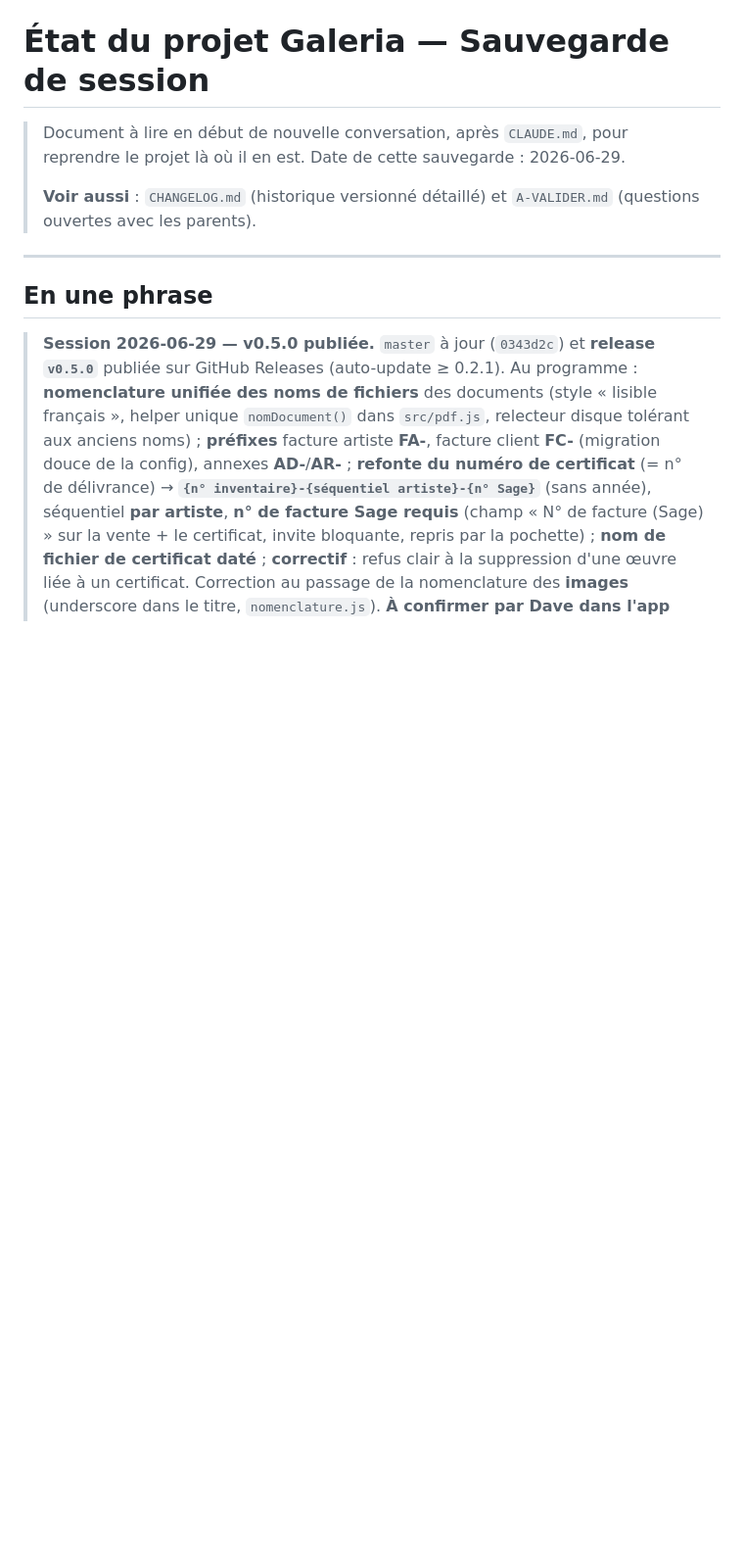
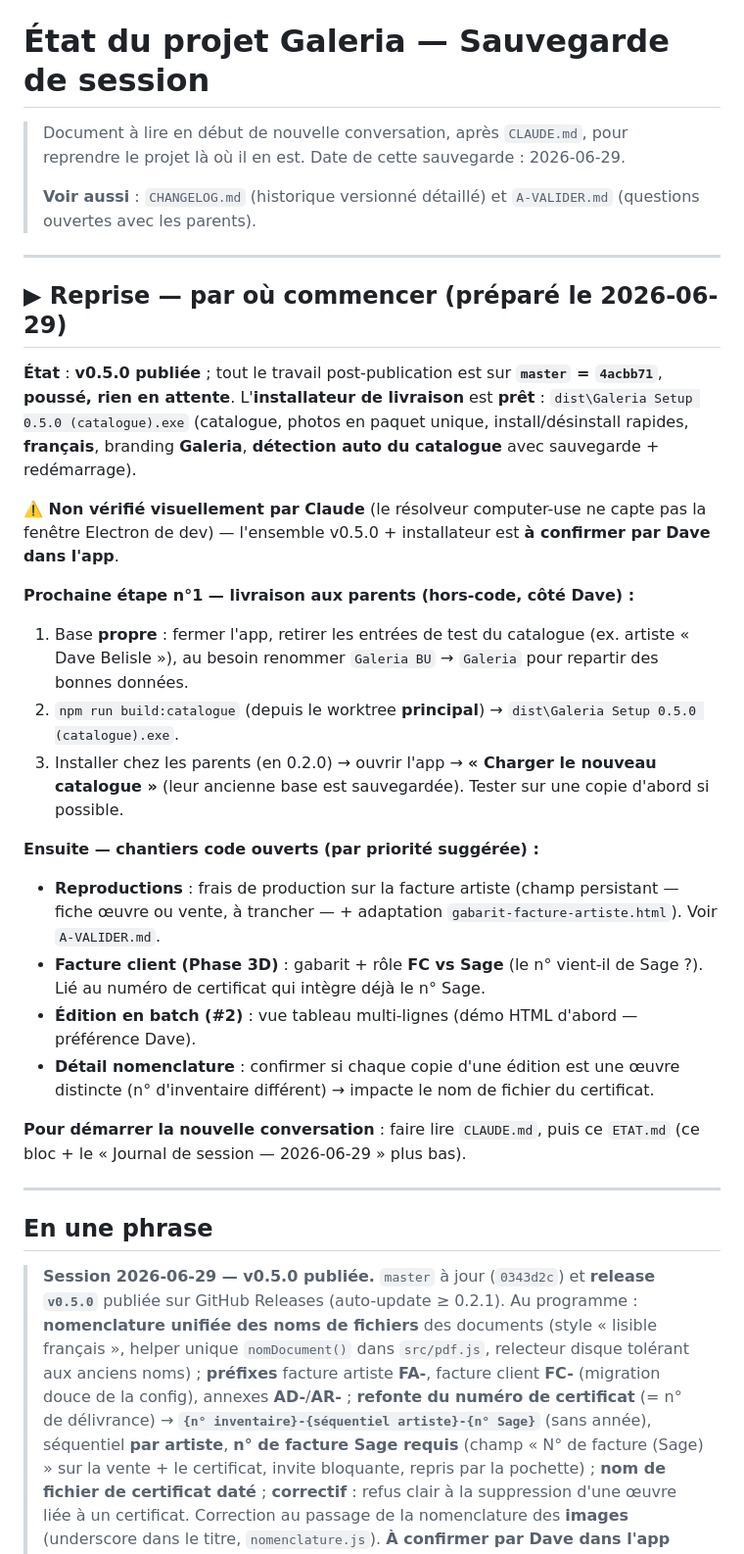
Before and after one commit to YadoxB/Galeria, a Markdown page: ETAT.md, the part around the change. Shown at 98% size. Drawn GitHub-style; blank space fills up the shorter version.

```diff
--- a/ETAT.md
+++ b/ETAT.md
@@ -4,6 +4,27 @@
 > Date de cette sauvegarde : 2026-06-29.
 >
 > **Voir aussi** : `CHANGELOG.md` (historique versionné détaillé) et `A-VALIDER.md` (questions ouvertes avec les parents).
+
+---
+
+## ▶ Reprise — par où commencer (préparé le 2026-06-29)
+
+**État** : **v0.5.0 publiée** ; tout le travail post-publication est sur **`master` = `4acbb71`**, **poussé, rien en attente**. L'**installateur de livraison** est **prêt** : `dist\Galeria Setup 0.5.0 (catalogue).exe` (catalogue, photos en paquet unique, install/désinstall rapides, **français**, branding **Galeria**, **détection auto du catalogue** avec sauvegarde + redémarrage).
+
+**⚠️ Non vérifié visuellement par Claude** (le résolveur computer-use ne capte pas la fenêtre Electron de dev) — l'ensemble v0.5.0 + installateur est **à confirmer par Dave dans l'app**.
+
+**Prochaine étape n°1 — livraison aux parents (hors-code, côté Dave) :**
+1. Base **propre** : fermer l'app, retirer les entrées de test du catalogue (ex. artiste « Dave Belisle »), au besoin renommer `Galeria BU` → `Galeria` pour repartir des bonnes données.
+2. `npm run build:catalogue` (depuis le worktree **principal**) → `dist\Galeria Setup 0.5.0 (catalogue).exe`.
+3. Installer chez les parents (en 0.2.0) → ouvrir l'app → **« Charger le nouveau catalogue »** (leur ancienne base est sauvegardée). Tester sur une copie d'abord si possible.
+
+**Ensuite — chantiers code ouverts (par priorité suggérée) :**
+- **Reproductions** : frais de production sur la facture artiste (champ persistant — fiche œuvre ou vente, à trancher — + adaptation `gabarit-facture-artiste.html`). Voir `A-VALIDER.md`.
+- **Facture client (Phase 3D)** : gabarit + rôle **FC vs Sage** (le n° vient-il de Sage ?). Lié au numéro de certificat qui intègre déjà le n° Sage.
+- **Édition en batch (#2)** : vue tableau multi-lignes (démo HTML d'abord — préférence Dave).
+- **Détail nomenclature** : confirmer si chaque copie d'une édition est une œuvre distincte (n° d'inventaire différent) → impacte le nom de fichier du certificat.
+
+**Pour démarrer la nouvelle conversation** : faire lire `CLAUDE.md`, puis ce `ETAT.md` (ce bloc + le « Journal de session — 2026-06-29 » plus bas).
 
 ---
 
```
Also changed, not shown: CHANGELOG.md (+31 -0 lines).
